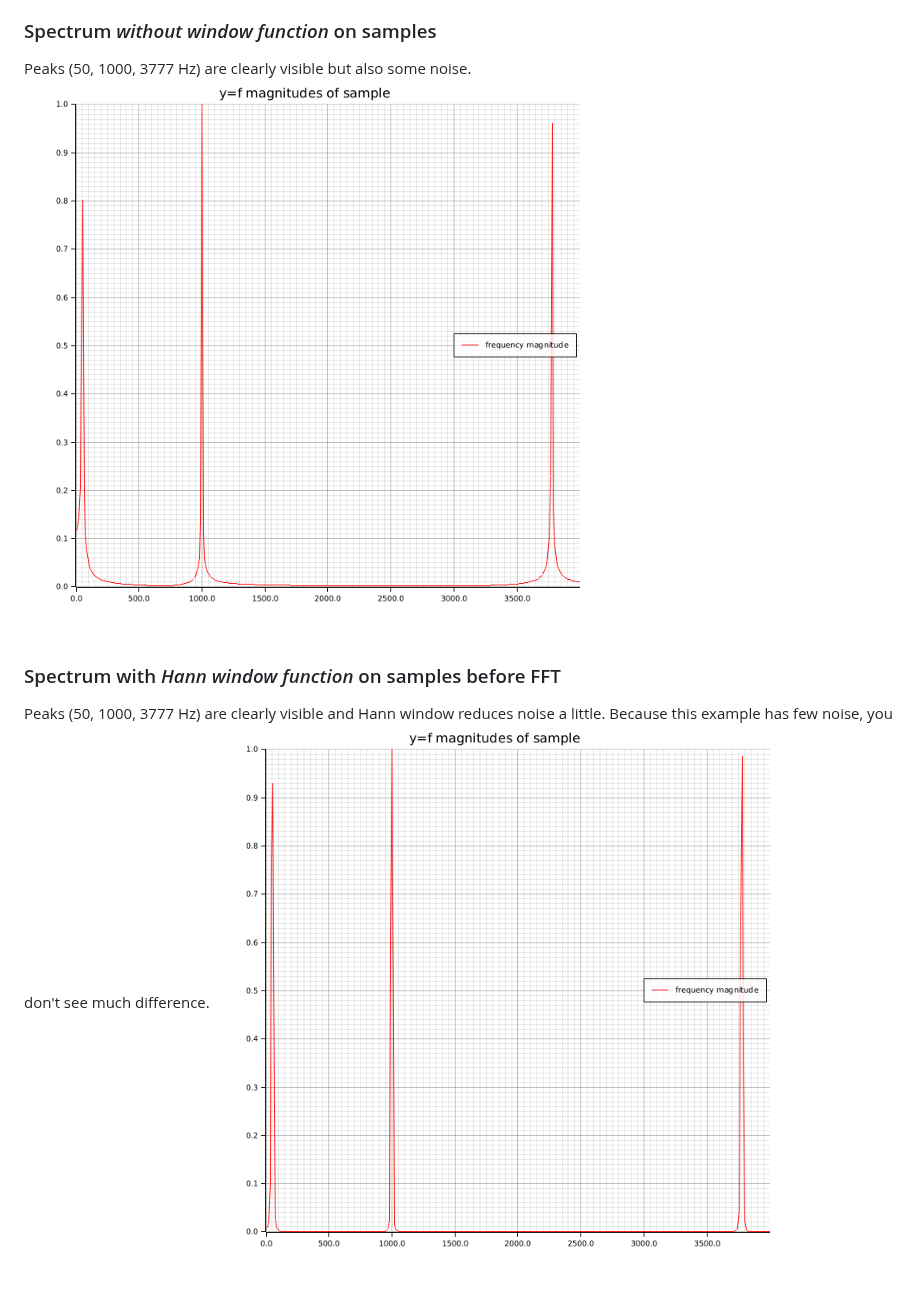
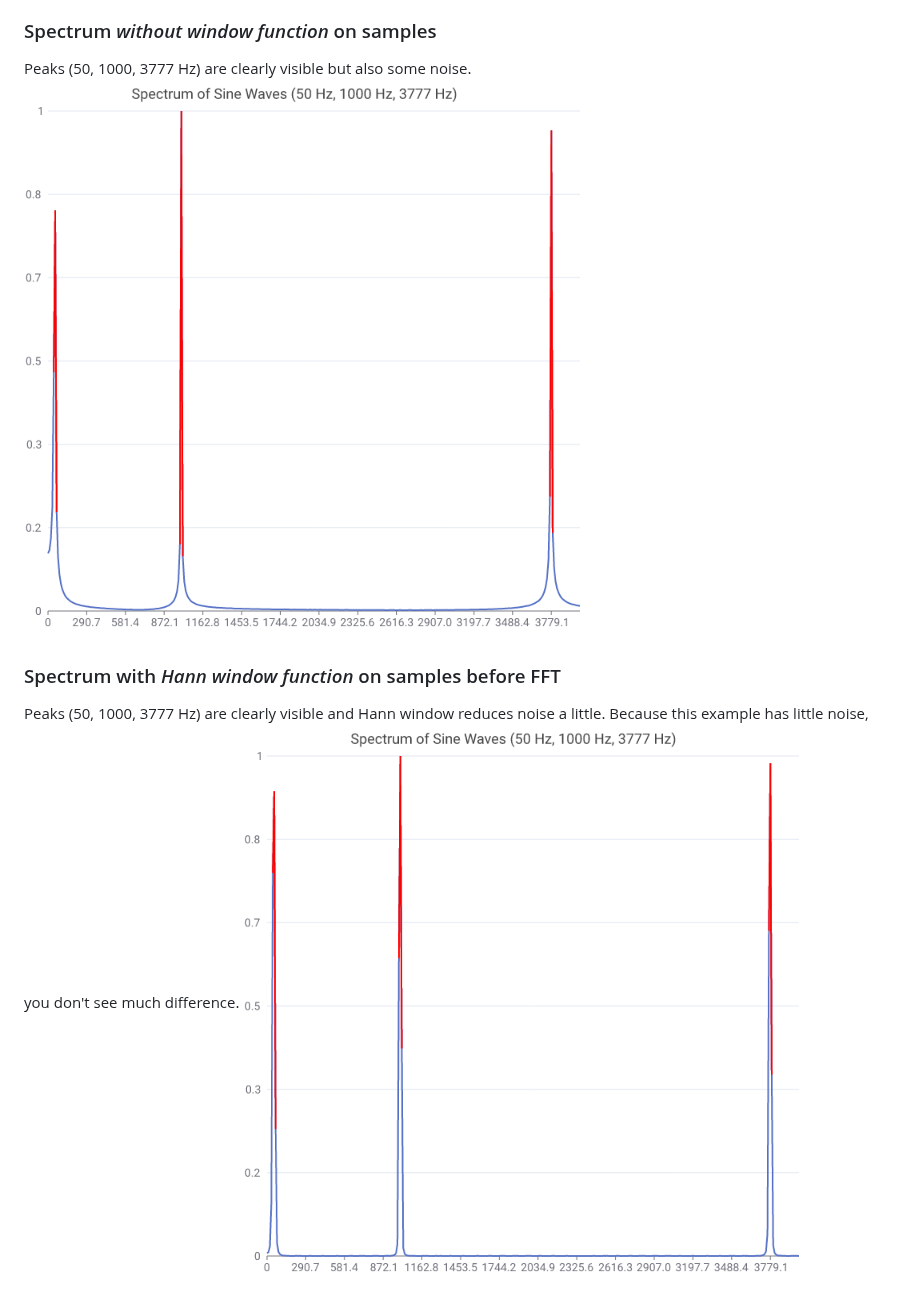
Before and after one commit to phip1611/spectrum-analyzer, a Markdown page: README.md, the part around one of its changes. Rendered like a GitHub page; pictures changed too: res/spectrum_sine_waves_50_1000_3777hz--hann-window.png, res/spectrum_sine_waves_50_1000_3777hz--no-window.png.

```diff
--- a/README.md
+++ b/README.md
@@ -84,5 +84,5 @@ Peaks (50, 1000, 3777 Hz) are clearly visible but also some noise.
 
 ### Spectrum with *Hann window function* on samples before FFT
 Peaks (50, 1000, 3777 Hz) are clearly visible and Hann window reduces noise a
-little. Because this example has few noise, you don't see much difference.
+little. Because this example has little noise, you don't see much difference.
 ![Visualization of spectrum 0-4000Hz of layered sine signal (50, 1000, 3777 Hz)) with Hann window function.](res/spectrum_sine_waves_50_1000_3777hz--hann-window.png "Peaks (50, 1000, 3777 Hz) are clearly visible and Hann window reduces noise a little bit. Because this example has few noise, you don't see much difference.")
```
Also changed, not shown: other parts of README.md (+0 -5 lines), res/spectrum_sine_waves_50_1000_3777hz--hamming-window.png (deleted), 10 other files.
